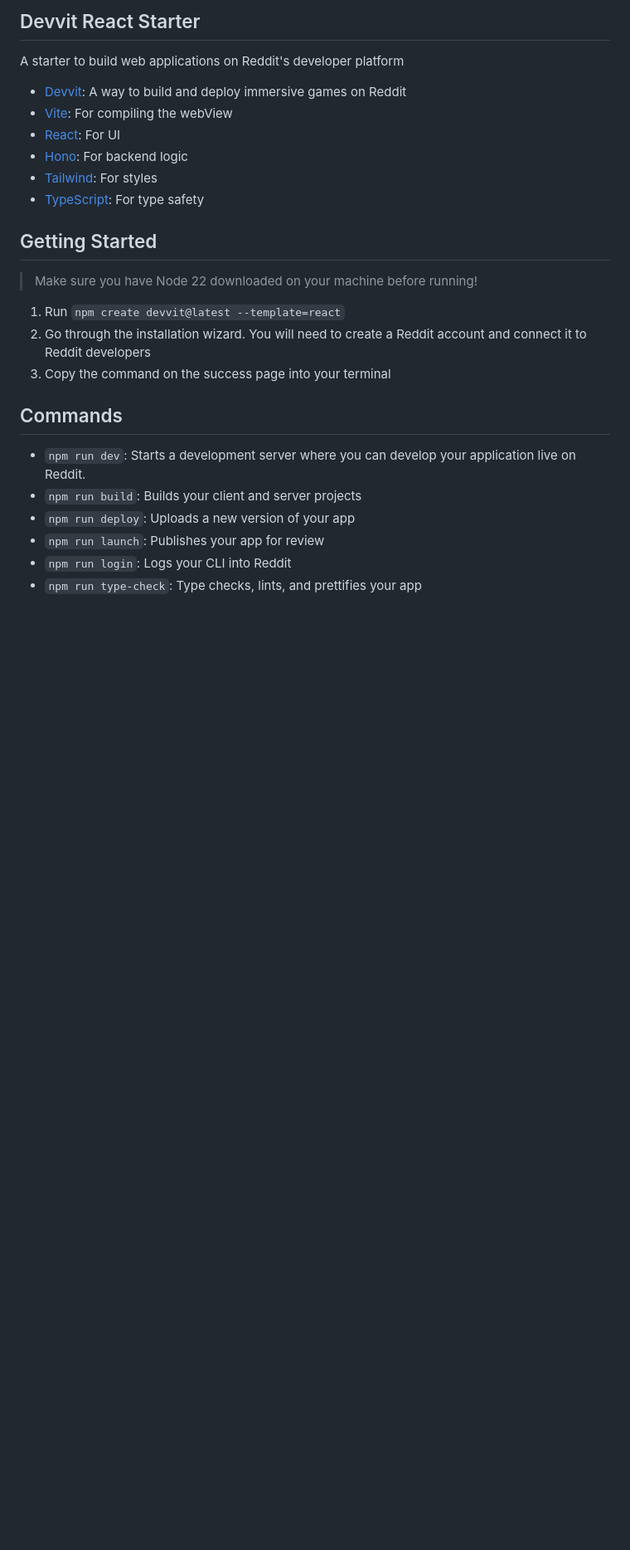
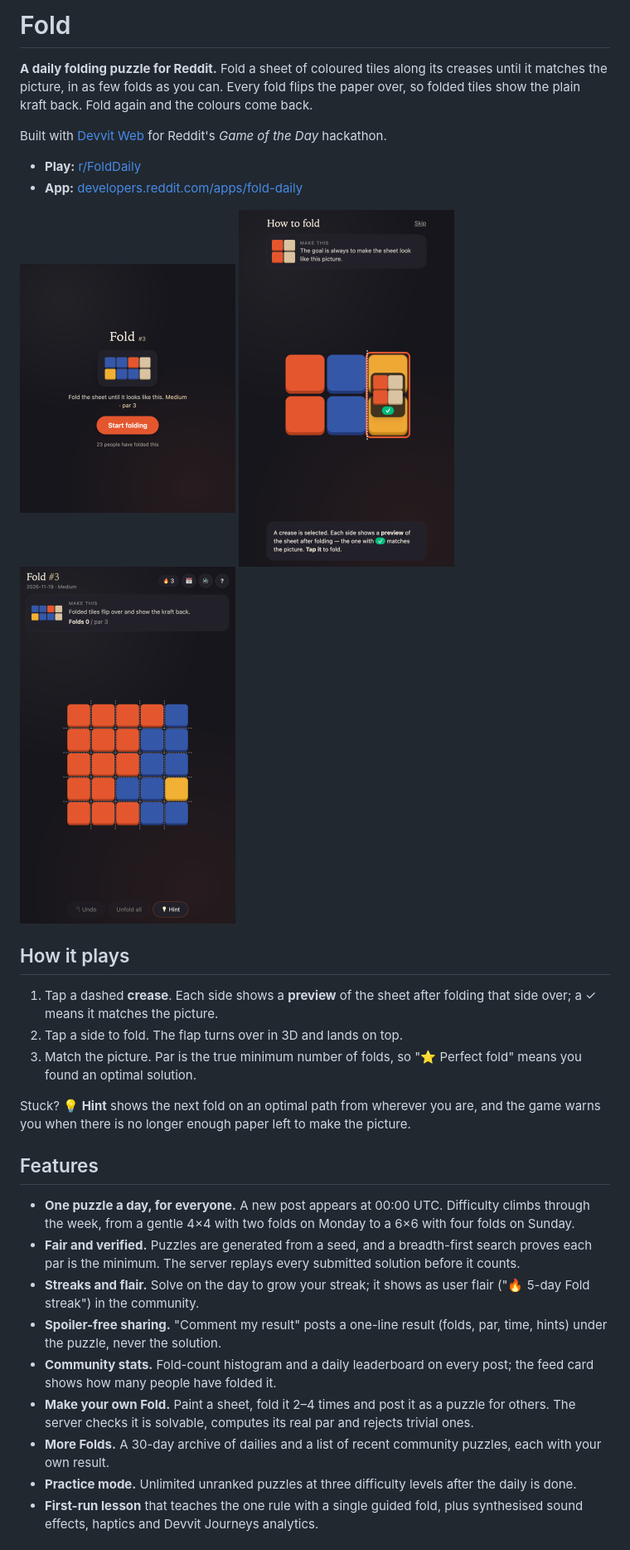
Before and after one commit to bars26/fold-daily, a Markdown page: README.md, the part around one of its changes. Shown at 83% size. GitHub-like rendering; pictures changed too: docs/game.png (added), docs/splash.png (added), docs/tutorial.png (added); blank space fills up the shorter version.

Commit message:
Add README, screenshots; fix CI steps; drop dependabot
Co-Authored-By: Claude Opus 5.5 <noreply@anthropic.com>

```diff
--- a/README.md
+++ b/README.md
@@ -1,27 +1,35 @@
-## Devvit React Starter
+# Fold
 
-A starter to build web applications on Reddit's developer platform
+**A daily folding puzzle for Reddit.** Fold a sheet of coloured tiles along its creases until it matches the picture, in as few folds as you can. Every fold flips the paper over, so folded tiles show the plain kraft back. Fold again and the colours come back.
 
-- [Devvit](https://developers.reddit.com/): A way to build and deploy immersive games on Reddit
-- [Vite](https://vite.dev/): For compiling the webView
-- [React](https://react.dev/): For UI
-- [Hono](https://hono.dev/): For backend logic
-- [Tailwind](https://tailwindcss.com/): For styles
-- [TypeScript](https://www.typescriptlang.org/): For type safety
+Built with [Devvit Web](https://developers.reddit.com/) for Reddit's *Game of the Day* hackathon.
 
-## Getting Started
+- **Play:** [r/FoldDaily](https://www.reddit.com/r/FoldDaily/)
+- **App:** [developers.reddit.com/apps/fold-daily](https://developers.reddit.com/apps/fold-daily)
 
-> Make sure you have Node 22 downloaded on your machine before running!
+<p>
+  <img src="docs/splash.png" width="260" alt="Feed card with today's target picture">
+  <img src="docs/tutorial.png" width="260" alt="Guided first fold with a preview of the result">
+  <img src="docs/game.png" width="260" alt="A daily puzzle in progress">
+</p>
 
-1. Run `npm create devvit@latest --template=react`
-2. Go through the installation wizard. You will need to create a Reddit account and connect it to Reddit developers
-3. Copy the command on the success page into your terminal
+## How it plays
 
-## Commands
+1. Tap a dashed **crease**. Each side shows a **preview** of the sheet after folding that side over; a ✓ means it matches the picture.
+2. Tap a side to fold. The flap turns over in 3D and lands on top.
+3. Match the picture. Par is the true minimum number of folds, so "⭐ Perfect fold" means you found an optimal solution.
 
-- `npm run dev`: Starts a development server where you can develop your application live on Reddit.
-- `npm run build`: Builds your client and server projects
-- `npm run deploy`: Uploads a new version of your app
-- `npm run launch`: Publishes your app for review
-- `npm run login`: Logs your CLI into Reddit
-- `npm run type-check`: Type checks, lints, and prettifies your app
+Stuck? **💡 Hint** shows the next fold on an optimal path from wherever you are, and the game warns you when there is no longer enough paper left to make the picture.
+
+## Features
+
+- **One puzzle a day, for everyone.** A new post appears at 00:00 UTC. Difficulty climbs through the week, from a gentle 4×4 with two folds on Monday to a 6×6 with four folds on Sunday.
+- **Fair and verified.** Puzzles are generated from a seed, and a breadth-first search proves each par is the minimum. The server replays every submitted solution before it counts.
+- **Streaks and flair.** Solve on the day to grow your streak; it shows as user flair ("🔥 5-day Fold streak") in the community.
+- **Spoiler-free sharing.** "Comment my result" posts a one-line result (folds, par, time, hints) under the puzzle, never the solution.
+- **Community stats.** Fold-count histogram and a daily leaderboard on every post; the feed card shows how many people have folded it.
+- **Make your own Fold.** Paint a sheet, fold it 2–4 times and post it as a puzzle for others. The server checks it is solvable, computes its real par and rejects trivial ones.
+- **More Folds.** A 30-day archive of dailies and a list of recent community puzzles, each with your own result.
+- **Practice mode.** Unlimited unranked puzzles at three difficulty levels after the daily is done.
+- **First-run lesson** that teaches the one rule with a single guided fold, plus synthesised sound effects, haptics and Devvit Journeys analytics.
+
```
Also changed, not shown: other parts of README.md (+29 -0 lines), 4 other files.
